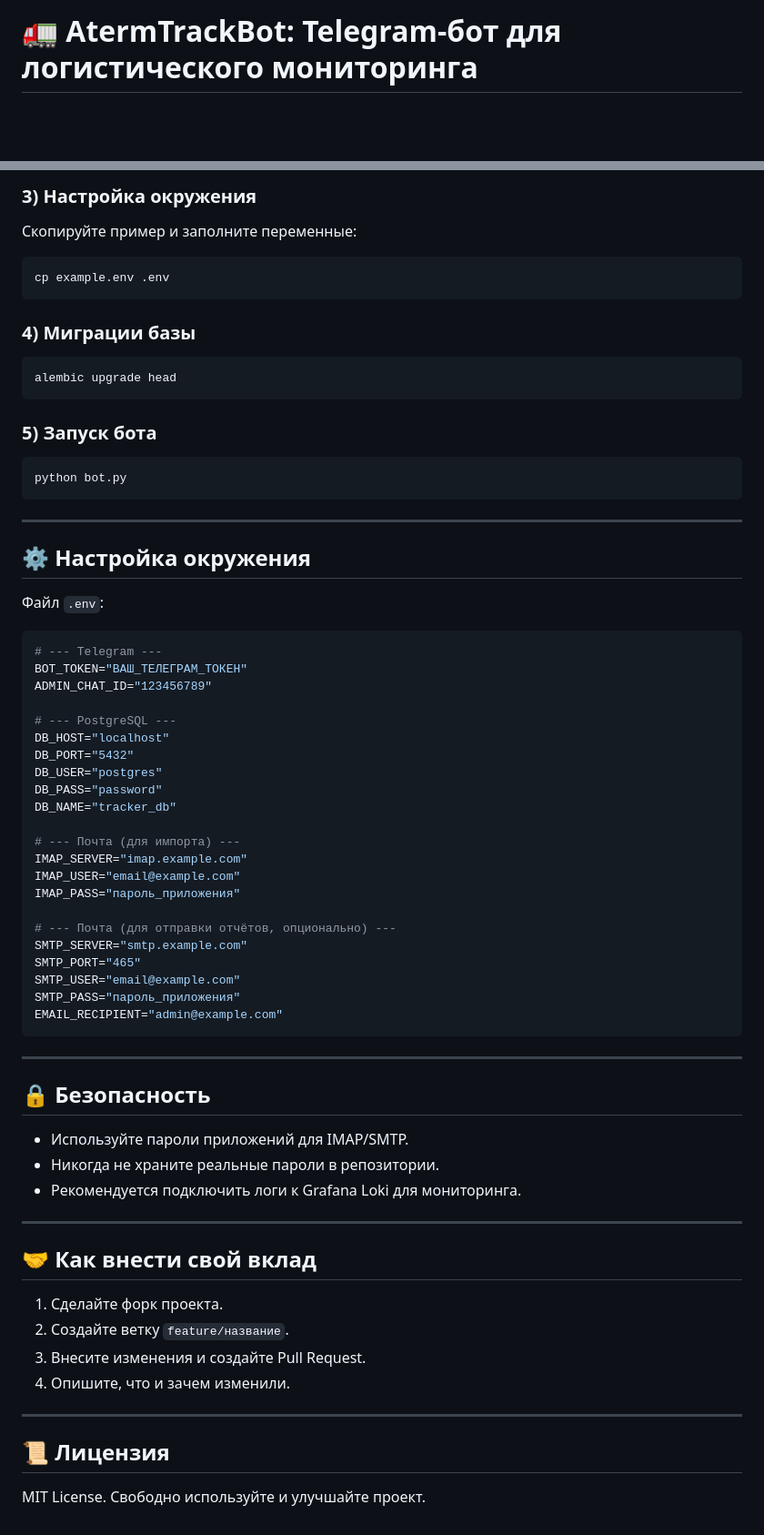
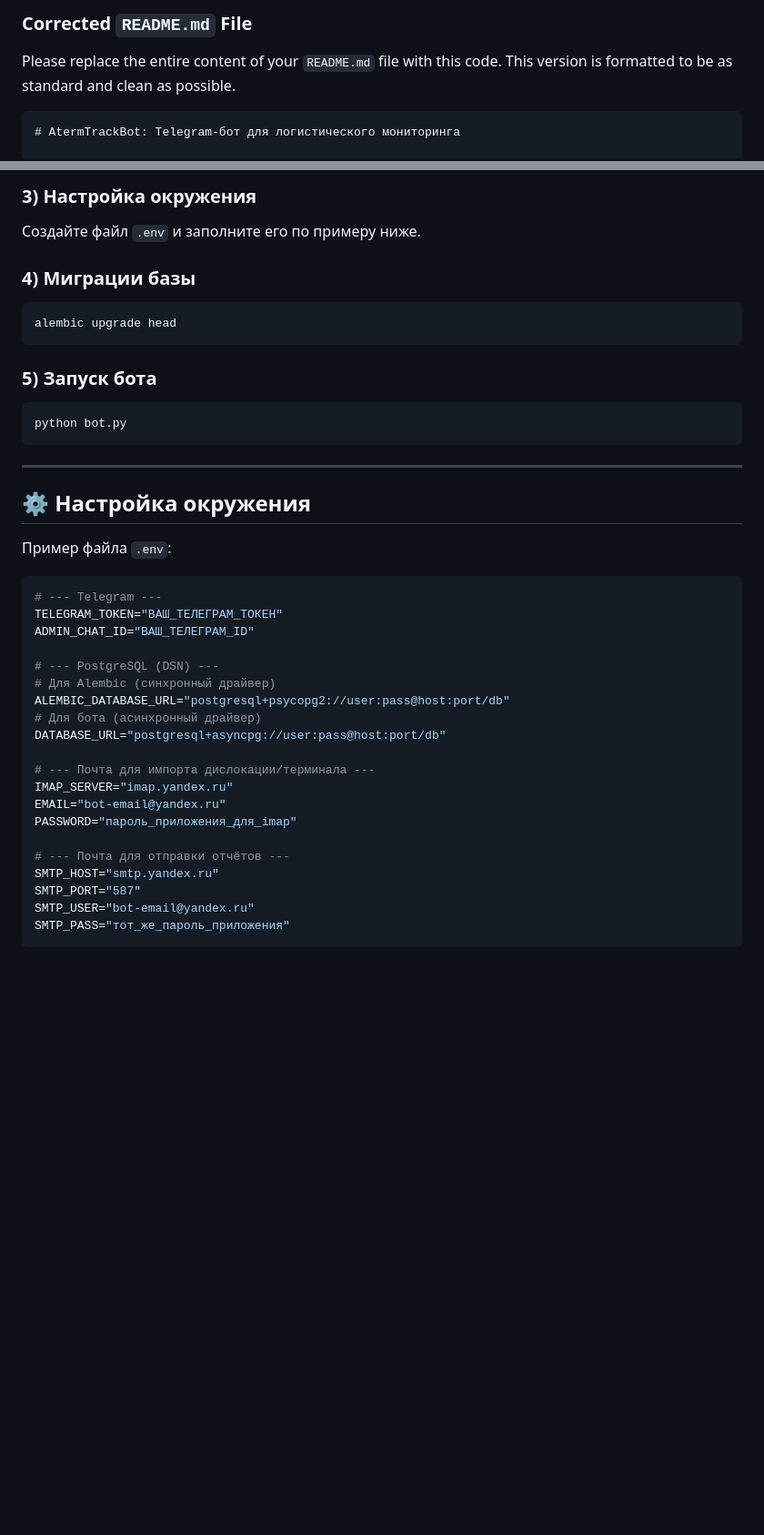
Before and after one commit to kuzyivan/telegram-bot-container-tracker-2, a Markdown page: README.md, 2 parts joined by grey strips. Shown at 91% size. Rendered like a GitHub page; blank space fills up the shorter version.

`````diff
--- a/README.md
+++ b/README.md
@@ -1,3 +1,9 @@
-# 🚛 AtermTrackBot: Telegram-бот для логистического мониторинга
+
+### **Corrected `README.md` File**
+
+Please replace the entire content of your `README.md` file with this code. This version is formatted to be as standard and clean as possible.
+
+````markdown
+# AtermTrackBot: Telegram-бот для логистического мониторинга
 
 **AtermTrackBot** — многофункциональный асинхронный Telegram-бот для комплексного отслеживания логистических операций.
@@ -83,66 +94,45 @@ pip install -r requirements.txt
 
-### 3) Настройка окружения
-Скопируйте пример и заполните переменные:
-```bash
-cp example.env .env
-```
+### 3\) Настройка окружения
 
-### 4) Миграции базы
+Создайте файл `.env` и заполните его по примеру ниже.
+
+### 4\) Миграции базы
+
 ```bash
 alembic upgrade head
 ```
 
-### 5) Запуск бота
+### 5\) Запуск бота
+
 ```bash
 python bot.py
 ```
 
----
+-----
 
 ## ⚙️ Настройка окружения
 
-Файл `.env`:
+Пример файла `.env`:
+
 ```ini
 # --- Telegram ---
-BOT_TOKEN="ВАШ_ТЕЛЕГРАМ_ТОКЕН"
-ADMIN_CHAT_ID="123456789"
+TELEGRAM_TOKEN="ВАШ_ТЕЛЕГРАМ_ТОКЕН"
+ADMIN_CHAT_ID="ВАШ_ТЕЛЕГРАМ_ID"
 
-# --- PostgreSQL ---
-DB_HOST="localhost"
-DB_PORT="5432"
-DB_USER="postgres"
-DB_PASS="password"
-DB_NAME="tracker_db"
+# --- PostgreSQL (DSN) ---
+# Для Alembic (синхронный драйвер)
+ALEMBIC_DATABASE_URL="postgresql+psycopg2://user:pass@host:port/db"
+# Для бота (асинхронный драйвер)
+DATABASE_URL="postgresql+asyncpg://user:pass@host:port/db"
 
-# --- Почта (для импорта) ---
-IMAP_SERVER="imap.example.com"
-IMAP_USER="email@example.com"
-IMAP_PASS="пароль_приложения"
+# --- Почта для импорта дислокации/терминала ---
+IMAP_SERVER="imap.yandex.ru"
+EMAIL="bot-email@yandex.ru"
+PASSWORD="пароль_приложения_для_imap"
 
-# --- Почта (для отправки отчётов, опционально) ---
-SMTP_SERVER="smtp.example.com"
-SMTP_PORT="465"
-SMTP_USER="email@example.com"
-SMTP_PASS="пароль_приложения"
-EMAIL_RECIPIENT="admin@example.com"
+# --- Почта для отправки отчётов ---
+SMTP_HOST="smtp.yandex.ru"
+SMTP_PORT="587"
+SMTP_USER="bot-email@yandex.ru"
+SMTP_PASS="тот_же_пароль_приложения"
 ```
-
----
-
-## 🔒 Безопасность
-- Используйте пароли приложений для IMAP/SMTP.
-- Никогда не храните реальные пароли в репозитории.
-- Рекомендуется подключить логи к Grafana Loki для мониторинга.
-
----
-
-## 🤝 Как внести свой вклад
-1. Сделайте форк проекта.
-2. Создайте ветку `feature/название`.
-3. Внесите изменения и создайте Pull Request.
-4. Опишите, что и зачем изменили.
-
----
-
-## 📜 Лицензия
-MIT License. Свободно используйте и улучшайте проект.
`````
Also changed, not shown: other parts of README.md (+30 -25 lines).
